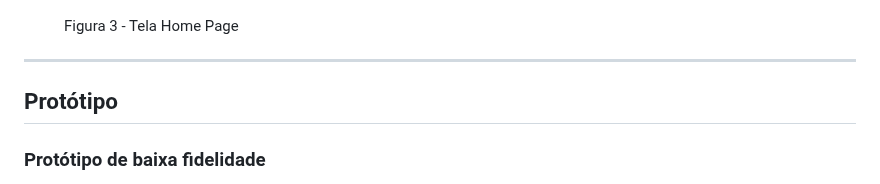
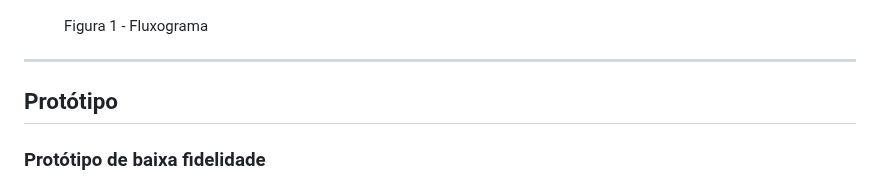
Before and after one commit to ICEI-PUC-Minas-PMV-ADS/pmv-ads-2024-1-e1-proj-web-t09-pmv-ads-2024-1-e1-projservicein, a Markdown page: documentos/04-Projeto de Interface.md, the part around the change. Drawn GitHub-style.

```diff
--- a/documentos/04-Projeto de Interface.md
+++ b/documentos/04-Projeto de Interface.md
@@ -8,7 +8,7 @@ O fluxograma apresentado na figura 1 mostra o fluxo de interação do usuário p
 ![Fluxograma_servicein](https://github.com/ICEI-PUC-Minas-PMV-ADS/pmv-ads-2024-1-e1-proj-web-t09-pmv-ads-2024-1-e1-projservicein/blob/main/documentos/img/Fluxograma_servicein.png)
 
 <figure>
-      <figcaption>Figura 3 - Tela Home Page</figcaption>
+      <figcaption>Figura 1 - Fluxograma</figcaption>
 </figure>
 <hr>
 
```
